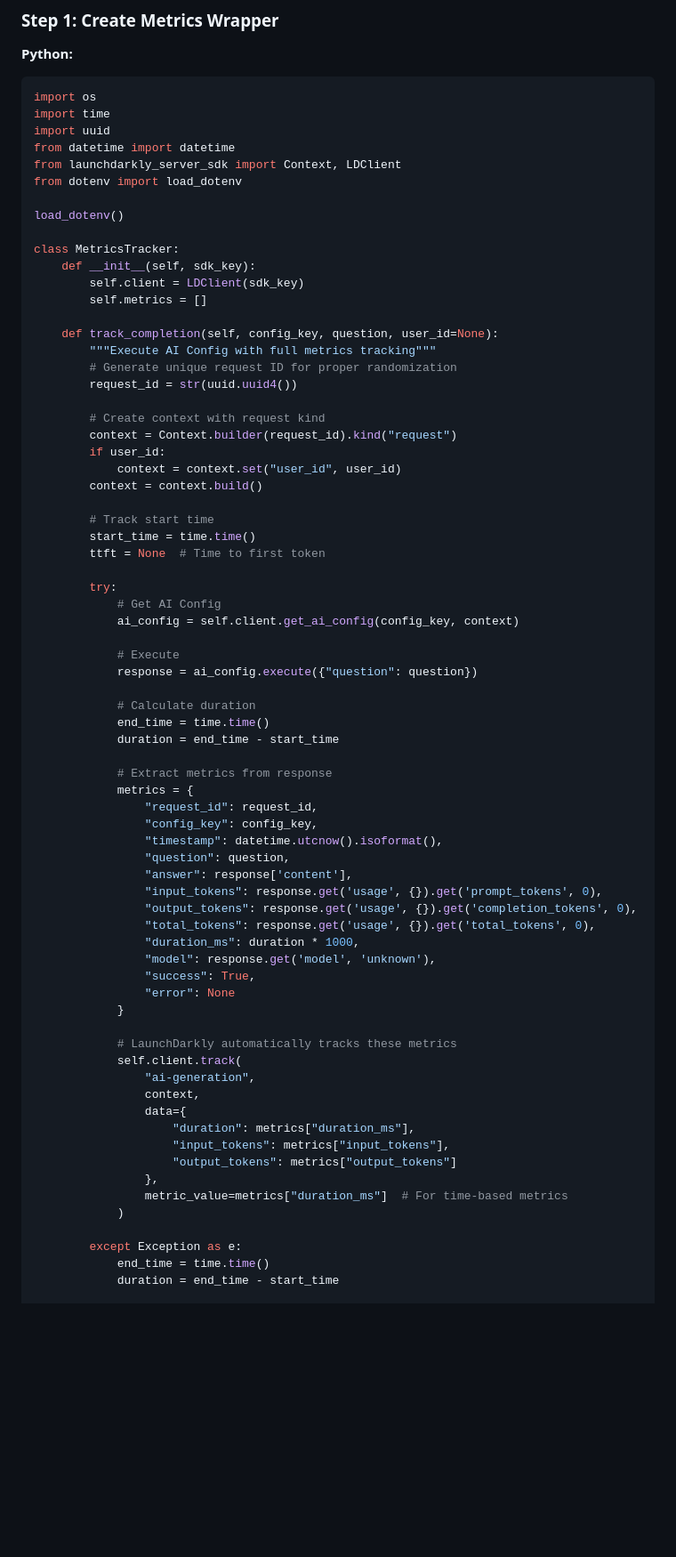
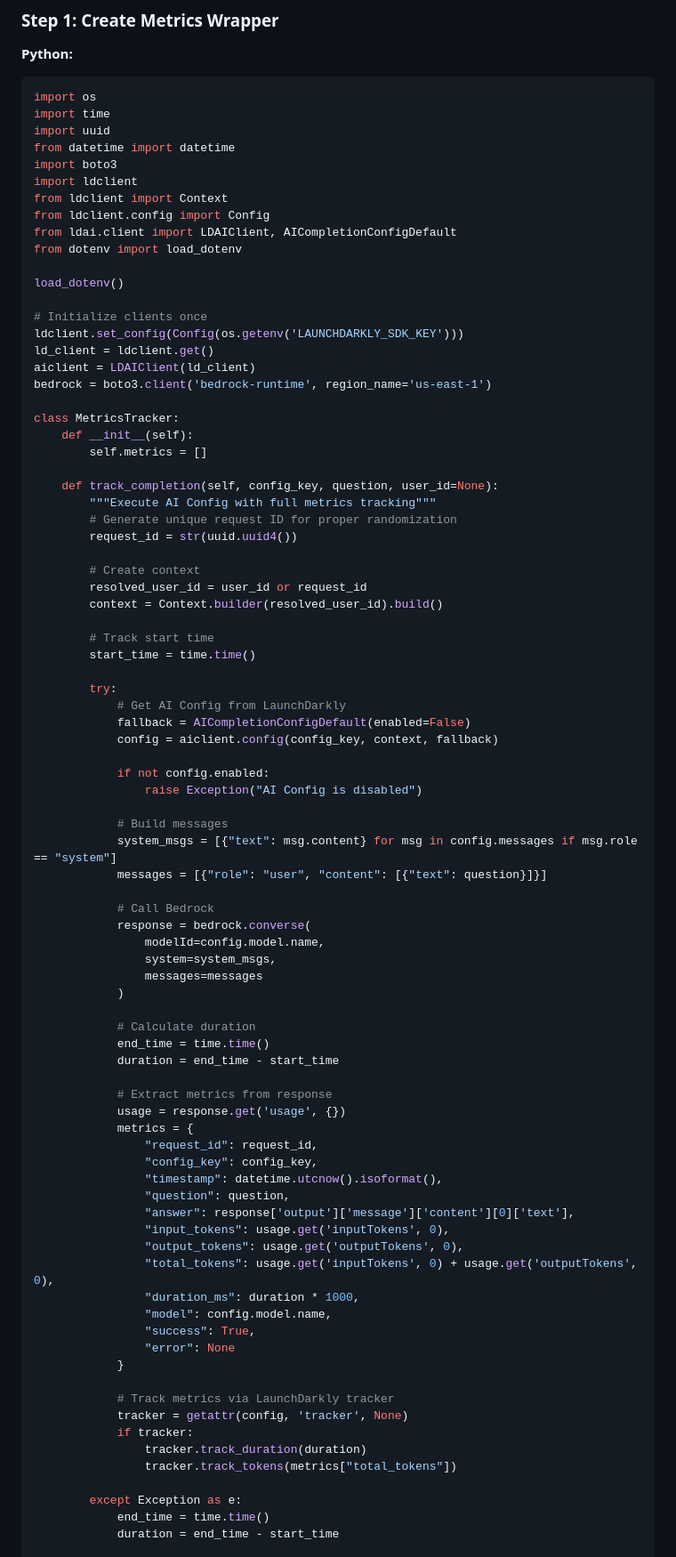
Before and after one commit to smohdarif/python-AIC-example, a Markdown page: docs/LaunchDarkly_AI_Configs_Tutorial.md, the part around one of its changes. Shown at 89% size. GitHub-like rendering; blank space fills up the shorter version.

Commit message:
Fix tutorial to match actual client architecture

```diff
--- a/docs/LaunchDarkly_AI_Configs_Tutorial.md
+++ b/docs/LaunchDarkly_AI_Configs_Tutorial.md
@@ -364,14 +429,23 @@ import os
 import time
 import uuid
 from datetime import datetime
-from launchdarkly_server_sdk import Context, LDClient
+import boto3
+import ldclient
+from ldclient import Context
+from ldclient.config import Config
+from ldai.client import LDAIClient, AICompletionConfigDefault
 from dotenv import load_dotenv
 
 load_dotenv()
 
+# Initialize clients once
+ldclient.set_config(Config(os.getenv('LAUNCHDARKLY_SDK_KEY')))
+ld_client = ldclient.get()
+aiclient = LDAIClient(ld_client)
+bedrock = boto3.client('bedrock-runtime', region_name='us-east-1')
+
 class MetricsTracker:
-    def __init__(self, sdk_key):
-        self.client = LDClient(sdk_key)
+    def __init__(self):
         self.metrics = []
 
     def track_completion(self, config_key, question, user_id=None):
@@ -379,54 +453,58 @@ class MetricsTracker:
         # Generate unique request ID for proper randomization
         request_id = str(uuid.uuid4())
 
-        # Create context with request kind
-        context = Context.builder(request_id).kind("request")
-        if user_id:
-            context = context.set("user_id", user_id)
-        context = context.build()
+        # Create context
+        resolved_user_id = user_id or request_id
+        context = Context.builder(resolved_user_id).build()
 
         # Track start time
         start_time = time.time()
-        ttft = None  # Time to first token
 
         try:
-            # Get AI Config
-            ai_config = self.client.get_ai_config(config_key, context)
+            # Get AI Config from LaunchDarkly
+            fallback = AICompletionConfigDefault(enabled=False)
+            config = aiclient.config(config_key, context, fallback)
 
-            # Execute
-            response = ai_config.execute({"question": question})
+            if not config.enabled:
+                raise Exception("AI Config is disabled")
+
+            # Build messages
+            system_msgs = [{"text": msg.content} for msg in config.messages if msg.role == "system"]
+            messages = [{"role": "user", "content": [{"text": question}]}]
+
+            # Call Bedrock
+            response = bedrock.converse(
+                modelId=config.model.name,
+                system=system_msgs,
+                messages=messages
+            )
 
             # Calculate duration
             end_time = time.time()
             duration = end_time - start_time
 
             # Extract metrics from response
+            usage = response.get('usage', {})
             metrics = {
                 "request_id": request_id,
                 "config_key": config_key,
                 "timestamp": datetime.utcnow().isoformat(),
                 "question": question,
-                "answer": response['content'],
-                "input_tokens": response.get('usage', {}).get('prompt_tokens', 0),
-                "output_tokens": response.get('usage', {}).get('completion_tokens', 0),
-                "total_tokens": response.get('usage', {}).get('total_tokens', 0),
+                "answer": response['output']['message']['content'][0]['text'],
+                "input_tokens": usage.get('inputTokens', 0),
+                "output_tokens": usage.get('outputTokens', 0),
+                "total_tokens": usage.get('inputTokens', 0) + usage.get('outputTokens', 0),
                 "duration_ms": duration * 1000,
-                "model": response.get('model', 'unknown'),
+                "model": config.model.name,
                 "success": True,
                 "error": None
             }
 
-            # LaunchDarkly automatically tracks these metrics
-            self.client.track(
-                "ai-generation",
-                context,
-                data={
-                    "duration": metrics["duration_ms"],
-                    "input_tokens": metrics["input_tokens"],
-                    "output_tokens": metrics["output_tokens"]
-                },
-                metric_value=metrics["duration_ms"]  # For time-based metrics
-            )
+            # Track metrics via LaunchDarkly tracker
+            tracker = getattr(config, 'tracker', None)
+            if tracker:
+                tracker.track_duration(duration)
+                tracker.track_tokens(metrics["total_tokens"])
 
         except Exception as e:
             end_time = time.time()
```
Also changed, not shown: other parts of docs/LaunchDarkly_AI_Configs_Tutorial.md (+136 -59 lines).
